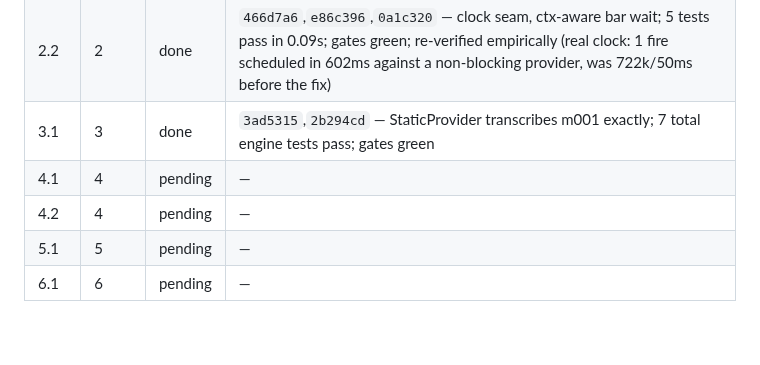
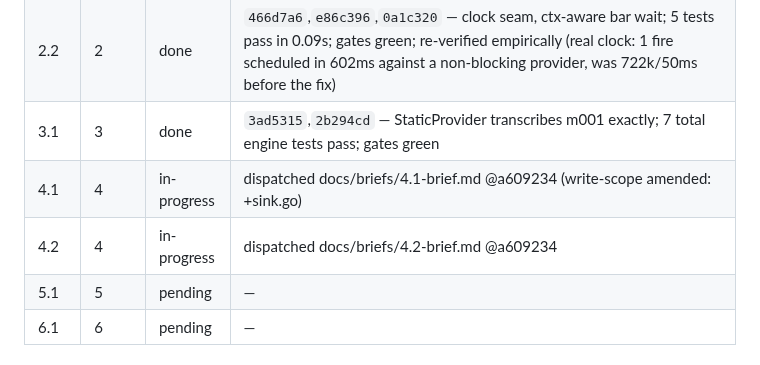
Before and after one commit to nyelonong/basso, a Markdown page: docs/plans/2026-07-19-live-coding-player.md, the part around one of its changes. Drawn GitHub-style; blank space fills up the shorter version.

```diff
--- a/docs/plans/2026-07-19-live-coding-player.md
+++ b/docs/plans/2026-07-19-live-coding-player.md
@@ -58,8 +58,8 @@ Copied verbatim from the spec's Constraints section.
 | 2.1  | 2    | done | `21a0b2c`,`f4e7703`,`e0cabaa` — Hit/PatternProvider/AudioSink/atomixSink/Engine.Run; 3 tests pass; gates green |
 | 2.2  | 2    | done | `466d7a6`,`e86c396`,`0a1c320` — clock seam, ctx-aware bar wait; 5 tests pass in 0.09s; gates green; re-verified empirically (real clock: 1 fire scheduled in 602ms against a non-blocking provider, was 722k/50ms before the fix) |
 | 3.1  | 3    | done | `3ad5315`,`2b294cd` — StaticProvider transcribes m001 exactly; 7 total engine tests pass; gates green |
-| 4.1  | 4    | pending | — |
-| 4.2  | 4    | pending | — |
+| 4.1  | 4    | in-progress | dispatched docs/briefs/4.1-brief.md @a609234 (write-scope amended: +sink.go) |
+| 4.2  | 4    | in-progress | dispatched docs/briefs/4.2-brief.md @a609234 |
 | 5.1  | 5    | pending | — |
 | 6.1  | 6    | pending | — |
 
```
Also changed, not shown: other parts of docs/plans/2026-07-19-live-coding-player.md (+69 -9 lines), memory-progress.md (+4 -1 lines).
